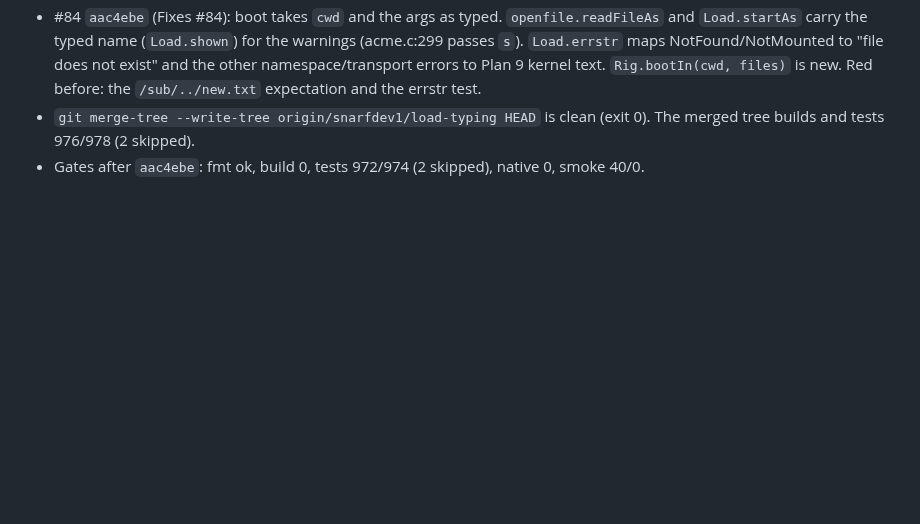
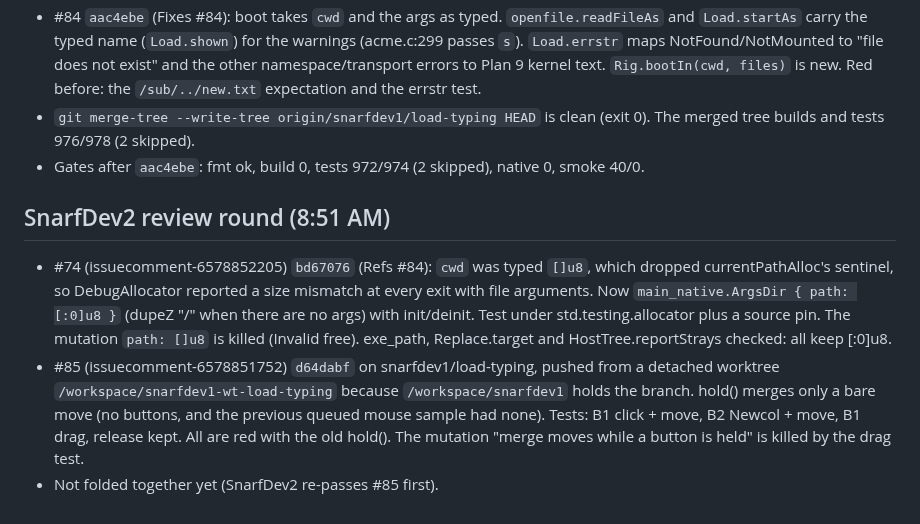
Before and after one commit to larryr/snarf, a Markdown page: notes/snarfdev1/integration.md, the part around the change. Drawn GitHub-style; blank space fills up the shorter version.

Commit message:
notes: SnarfDev2 review round (#74 sentinel, #85 releases)

```diff
--- a/notes/snarfdev1/integration.md
+++ b/notes/snarfdev1/integration.md
@@ -182,3 +182,19 @@ is on snarfdev1/load-typing and may be in use elsewhere. Gates script: `~/snarf-
 - `git merge-tree --write-tree origin/snarfdev1/load-typing HEAD` is clean (exit 0). The
   merged tree builds and tests 976/978 (2 skipped).
 - Gates after `aac4ebe`: fmt ok, build 0, tests 972/974 (2 skipped), native 0, smoke 40/0.
+
+## SnarfDev2 review round (8:51 AM)
+
+- #74 (issuecomment-6578852205) `bd67076` (Refs #84): `cwd` was typed `[]u8`, which
+  dropped currentPathAlloc's sentinel, so DebugAllocator reported a size mismatch at every
+  exit with file arguments. Now `main_native.ArgsDir { path: [:0]u8 }` (dupeZ "/" when there
+  are no args) with init/deinit. Test under std.testing.allocator plus a source pin. The
+  mutation `path: []u8` is killed (Invalid free). exe_path, Replace.target and
+  HostTree.reportStrays checked: all keep [:0]u8.
+- #85 (issuecomment-6578851752) `d64dabf` on snarfdev1/load-typing, pushed from a detached
+  worktree `/workspace/snarfdev1-wt-load-typing` because `/workspace/snarfdev1` holds the
+  branch. hold() merges only a bare move (no buttons, and the previous queued mouse sample
+  had none). Tests: B1 click + move, B2 Newcol + move, B1 drag, release kept. All are red
+  with the old hold(). The mutation "merge moves while a button is held" is killed by the
+  drag test.
+- Not folded together yet (SnarfDev2 re-passes #85 first).
```
